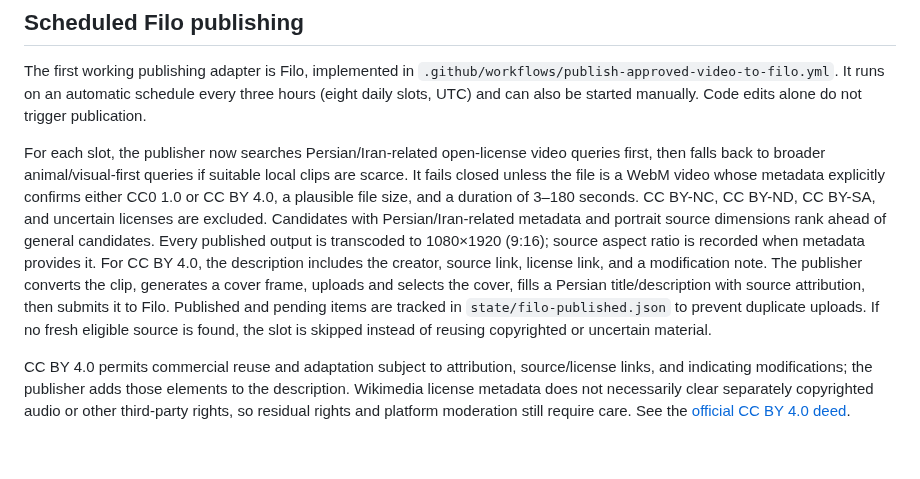
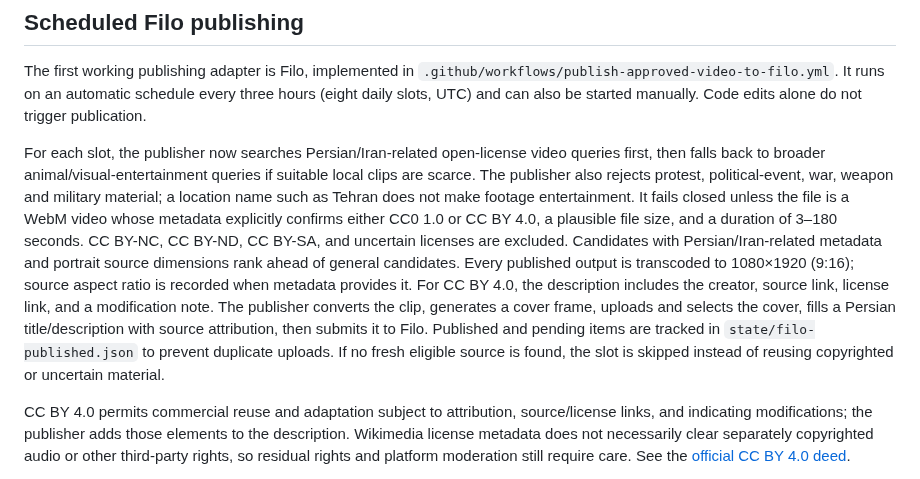
Before and after one commit to Mehran0960/Goushibaaz, a Markdown page: README.md, the part around one of its changes. GitHub-like rendering; blank space fills up the shorter version.

Commit message:
Document entertainment-only filter for Persian Iran publishers

```diff
--- a/README.md
+++ b/README.md
@@ -28,7 +28,7 @@ View the [latest scout runs](https://github.com/Mehran0960/Goushibaaz/actions/wo
 
 The first working publishing adapter is Filo, implemented in `.github/workflows/publish-approved-video-to-filo.yml`. It runs on an automatic schedule every three hours (eight daily slots, UTC) and can also be started manually. Code edits alone do not trigger publication.
 
-For each slot, the publisher now searches Persian/Iran-related open-license video queries first, then falls back to broader animal/visual-first queries if suitable local clips are scarce. It fails closed unless the file is a WebM video whose metadata explicitly confirms either CC0 1.0 or CC BY 4.0, a plausible file size, and a duration of 3–180 seconds. CC BY-NC, CC BY-ND, CC BY-SA, and uncertain licenses are excluded. Candidates with Persian/Iran-related metadata and portrait source dimensions rank ahead of general candidates. Every published output is transcoded to 1080×1920 (9:16); source aspect ratio is recorded when metadata provides it. For CC BY 4.0, the description includes the creator, source link, license link, and a modification note. The publisher converts the clip, generates a cover frame, uploads and selects the cover, fills a Persian title/description with source attribution, then submits it to Filo. Published and pending items are tracked in `state/filo-published.json` to prevent duplicate uploads. If no fresh eligible source is found, the slot is skipped instead of reusing copyrighted or uncertain material.
+For each slot, the publisher now searches Persian/Iran-related open-license video queries first, then falls back to broader animal/visual-entertainment queries if suitable local clips are scarce. The publisher also rejects protest, political-event, war, weapon and military material; a location name such as Tehran does not make footage entertainment. It fails closed unless the file is a WebM video whose metadata explicitly confirms either CC0 1.0 or CC BY 4.0, a plausible file size, and a duration of 3–180 seconds. CC BY-NC, CC BY-ND, CC BY-SA, and uncertain licenses are excluded. Candidates with Persian/Iran-related metadata and portrait source dimensions rank ahead of general candidates. Every published output is transcoded to 1080×1920 (9:16); source aspect ratio is recorded when metadata provides it. For CC BY 4.0, the description includes the creator, source link, license link, and a modification note. The publisher converts the clip, generates a cover frame, uploads and selects the cover, fills a Persian title/description with source attribution, then submits it to Filo. Published and pending items are tracked in `state/filo-published.json` to prevent duplicate uploads. If no fresh eligible source is found, the slot is skipped instead of reusing copyrighted or uncertain material.
 
 CC BY 4.0 permits commercial reuse and adaptation subject to attribution, source/license links, and indicating modifications; the publisher adds those elements to the description. Wikimedia license metadata does not necessarily clear separately copyrighted audio or other third-party rights, so residual rights and platform moderation still require care. See the [official CC BY 4.0 deed](https://creativecommons.org/licenses/by/4.0/deed.en).
 
```
Also changed, not shown: other parts of README.md (+1 -1 lines).
